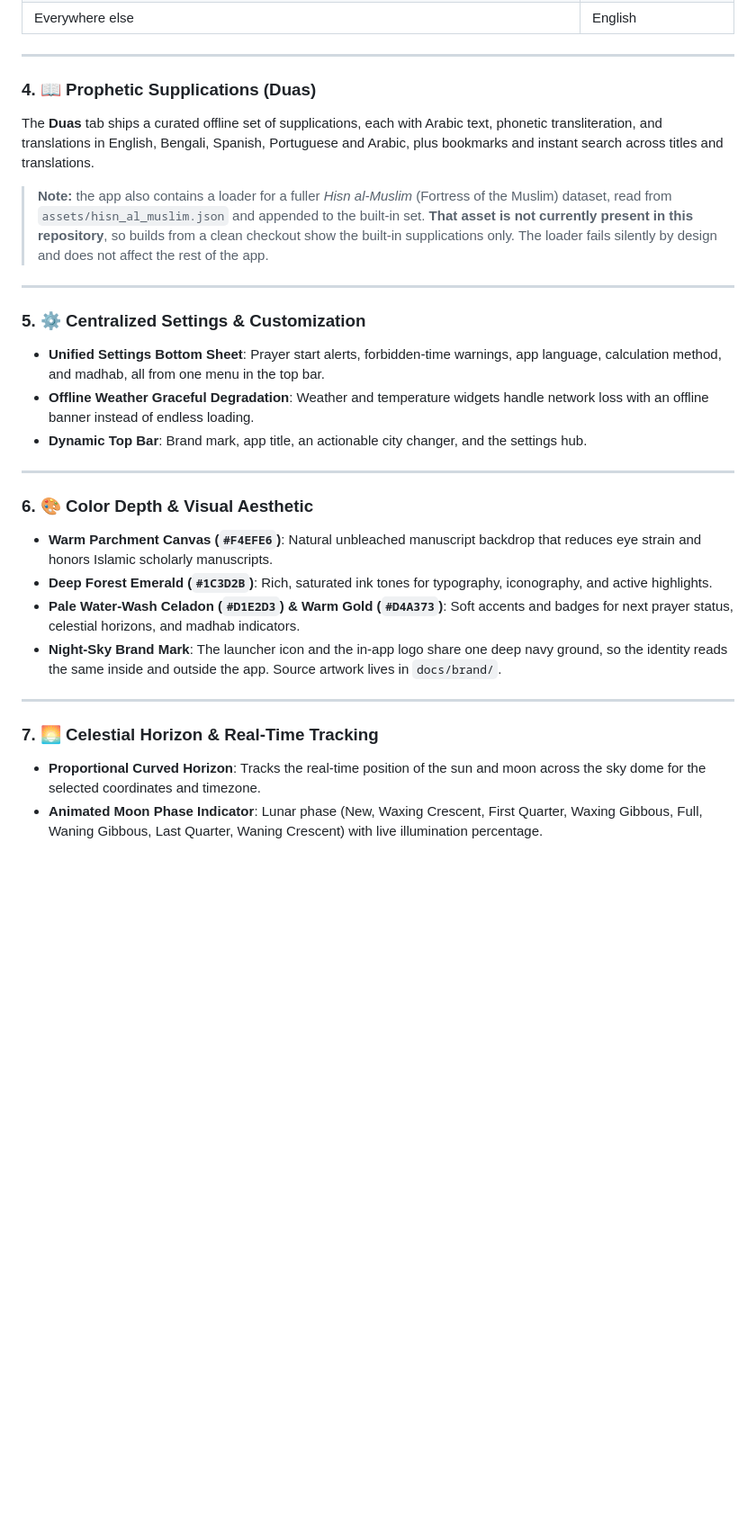
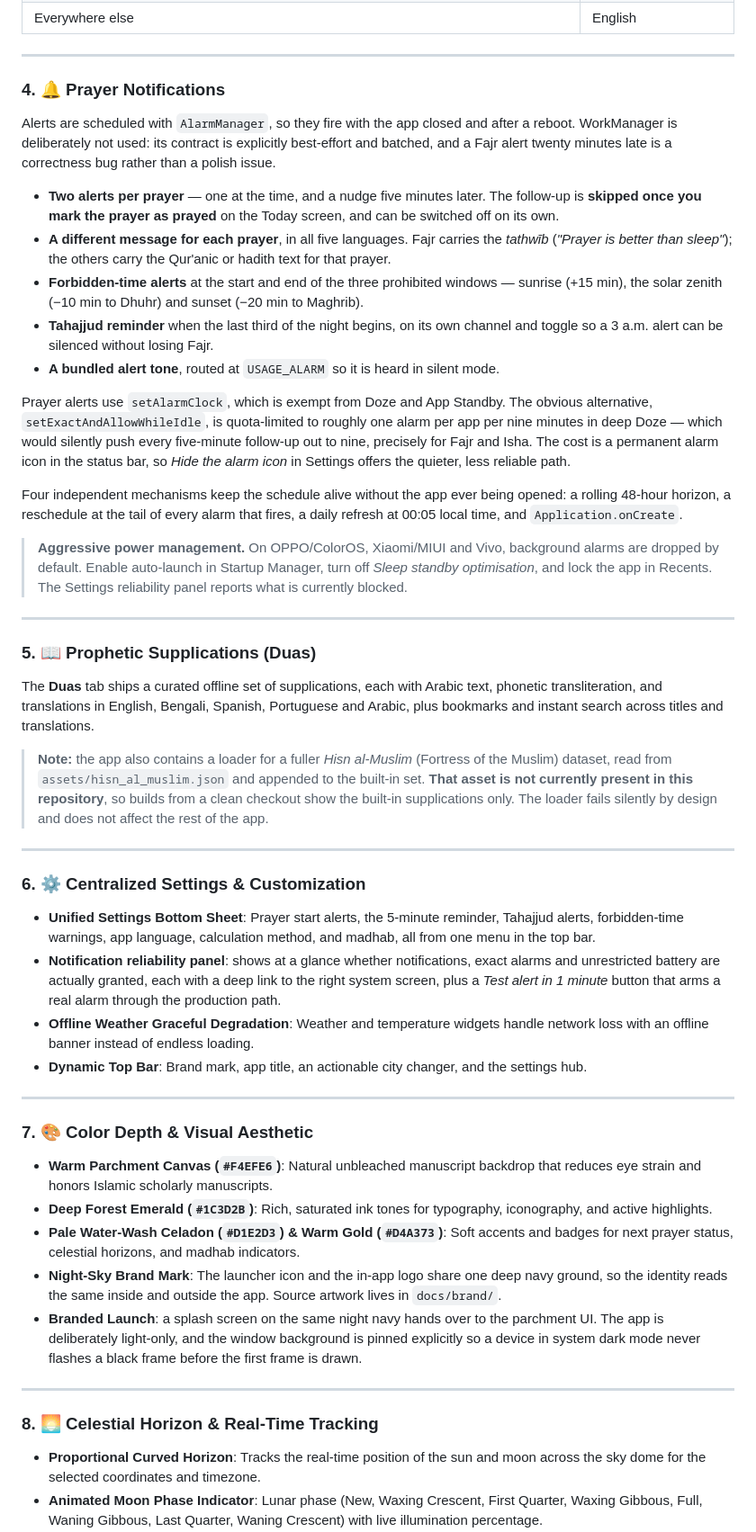
Before and after one commit to anik158/Haasi-al-layl, a Markdown page: README.md, the part around one of its changes. Shown at 90% size. Drawn GitHub-style; blank space fills up the shorter version.

```diff
--- a/README.md
+++ b/README.md
@@ -86,7 +97,40 @@ Language follows the detected country, and can always be overridden in Settings:
 
 ---
 
-### 4. 📖 Prophetic Supplications (Duas)
+### 4. 🔔 Prayer Notifications
+
+Alerts are scheduled with `AlarmManager`, so they fire with the app closed and after a reboot.
+WorkManager is deliberately not used: its contract is explicitly best-effort and batched, and a
+Fajr alert twenty minutes late is a correctness bug rather than a polish issue.
+
+- **Two alerts per prayer** — one at the time, and a nudge five minutes later. The follow-up is
+  **skipped once you mark the prayer as prayed** on the Today screen, and can be switched off on
+  its own.
+- **A different message for each prayer**, in all five languages. Fajr carries the *tathwīb*
+  (*"Prayer is better than sleep"*); the others carry the Qur'anic or hadith text for that prayer.
+- **Forbidden-time alerts** at the start and end of the three prohibited windows — sunrise
+  (+15 min), the solar zenith (−10 min to Dhuhr) and sunset (−20 min to Maghrib).
+- **Tahajjud reminder** when the last third of the night begins, on its own channel and toggle so a
+  3 a.m. alert can be silenced without losing Fajr.
+- **A bundled alert tone**, routed at `USAGE_ALARM` so it is heard in silent mode.
+
+Prayer alerts use `setAlarmClock`, which is exempt from Doze and App Standby. The obvious
+alternative, `setExactAndAllowWhileIdle`, is quota-limited to roughly one alarm per app per nine
+minutes in deep Doze — which would silently push every five-minute follow-up out to nine, precisely
+for Fajr and Isha. The cost is a permanent alarm icon in the status bar, so *Hide the alarm icon*
+in Settings offers the quieter, less reliable path.
+
+Four independent mechanisms keep the schedule alive without the app ever being opened: a rolling
+48-hour horizon, a reschedule at the tail of every alarm that fires, a daily refresh at 00:05 local
+time, and `Application.onCreate`.
+
+> **Aggressive power management.** On OPPO/ColorOS, Xiaomi/MIUI and Vivo, background alarms are
+> dropped by default. Enable auto-launch in Startup Manager, turn off *Sleep standby optimisation*,
+> and lock the app in Recents. The Settings reliability panel reports what is currently blocked.
+
+---
+
+### 5. 📖 Prophetic Supplications (Duas)
 
 The **Duas** tab ships a curated offline set of supplications, each with Arabic text, phonetic
 transliteration, and translations in English, Bengali, Spanish, Portuguese and Arabic, plus
@@ -99,22 +143,24 @@ bookmarks and instant search across titles and translations.
 
 ---
 
-### 5. ⚙️ Centralized Settings & Customization
-- **Unified Settings Bottom Sheet**: Prayer start alerts, forbidden-time warnings, app language, calculation method, and madhab, all from one menu in the top bar.
+### 6. ⚙️ Centralized Settings & Customization
+- **Unified Settings Bottom Sheet**: Prayer start alerts, the 5-minute reminder, Tahajjud alerts, forbidden-time warnings, app language, calculation method, and madhab, all from one menu in the top bar.
+- **Notification reliability panel**: shows at a glance whether notifications, exact alarms and unrestricted battery are actually granted, each with a deep link to the right system screen, plus a *Test alert in 1 minute* button that arms a real alarm through the production path.
 - **Offline Weather Graceful Degradation**: Weather and temperature widgets handle network loss with an offline banner instead of endless loading.
 - **Dynamic Top Bar**: Brand mark, app title, an actionable city changer, and the settings hub.
 
 ---
 
-### 6. 🎨 Color Depth & Visual Aesthetic
+### 7. 🎨 Color Depth & Visual Aesthetic
 - **Warm Parchment Canvas (`#F4EFE6`)**: Natural unbleached manuscript backdrop that reduces eye strain and honors Islamic scholarly manuscripts.
 - **Deep Forest Emerald (`#1C3D2B`)**: Rich, saturated ink tones for typography, iconography, and active highlights.
 - **Pale Water-Wash Celadon (`#D1E2D3`) & Warm Gold (`#D4A373`)**: Soft accents and badges for next prayer status, celestial horizons, and madhab indicators.
 - **Night-Sky Brand Mark**: The launcher icon and the in-app logo share one deep navy ground, so the identity reads the same inside and outside the app. Source artwork lives in `docs/brand/`.
+- **Branded Launch**: a splash screen on the same night navy hands over to the parchment UI. The app is deliberately light-only, and the window background is pinned explicitly so a device in system dark mode never flashes a black frame before the first frame is drawn.
 
 ---
 
-### 7. 🌅 Celestial Horizon & Real-Time Tracking
+### 8. 🌅 Celestial Horizon & Real-Time Tracking
 - **Proportional Curved Horizon**: Tracks the real-time position of the sun and moon across the sky dome for the selected coordinates and timezone.
 - **Animated Moon Phase Indicator**: Lunar phase (New, Waxing Crescent, First Quarter, Waxing Gibbous, Full, Waning Gibbous, Last Quarter, Waning Crescent) with live illumination percentage.
 - **Triple Calendar Integration**: Hijri lunar date, Bengali solar calendar (বঙ্গাব্দ), and Gregorian calendar shown concurrently.
```
Also changed, not shown: other parts of README.md (+22 -7 lines).
